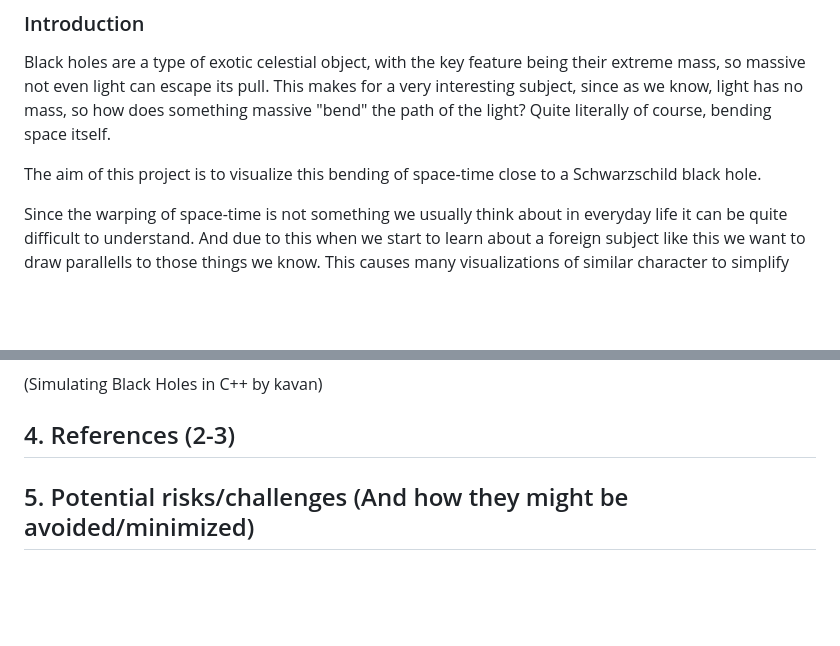
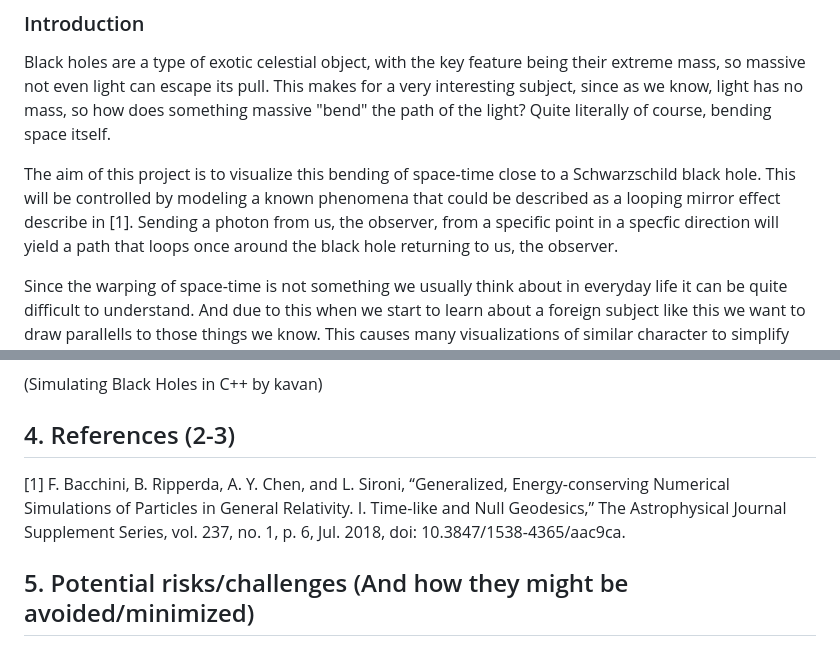
Before and after one commit to MrGreenScout/Black-hole-physics-sim, a Markdown page: report/project_specification.md, 2 parts joined by grey strips. Drawn GitHub-style; blank space fills up the shorter version.

Commit message:
Enhance project specification with detailed aim
Expanded project aim to include modeling a looping mirror effect and photon path around a black hole.

```diff
--- a/report/project_specification.md
+++ b/report/project_specification.md
@@ -10,7 +10,10 @@ Grade aim: A
   This makes for a very interesting subject, since as we know, light has no mass, so how does something massive "bend" the path of the light?
   Quite literally of course, bending space itself.
 
-  The aim of this project is to visualize this bending of space-time close to a Schwarzschild black hole.
+  The aim of this project is to visualize this bending of space-time close to a Schwarzschild black hole. This will be controlled by modeling a
+  known phenomena that could be described as a looping mirror effect describe in [1]. Sending a photon from us, the observer, from a
+  specific point in a specfic direction will yield a path that loops once around the black hole returning to us, the observer.
+
 
   Since the warping of space-time is not something we usually think about in everyday life it can be quite difficult to understand.
   And due to this when we start to learn about a foreign subject like this we want to draw parallells to those things we know. This causes many
@@ -65,6 +68,8 @@ holes.
 (Simulating Black Holes in C++ by kavan)
 
 ## 4. References (2-3)
+[1] F. Bacchini, B. Ripperda, A. Y. Chen, and L. Sironi, “Generalized, Energy-conserving Numerical Simulations of Particles in General Relativity. I. Time-like and Null Geodesics,” The Astrophysical Journal Supplement Series, vol. 237, no. 1, p. 6, Jul. 2018, doi: 10.3847/1538-4365/aac9ca.
+
 
 ## 5. Potential risks/challenges (And how they might be avoided/minimized)
 
```
